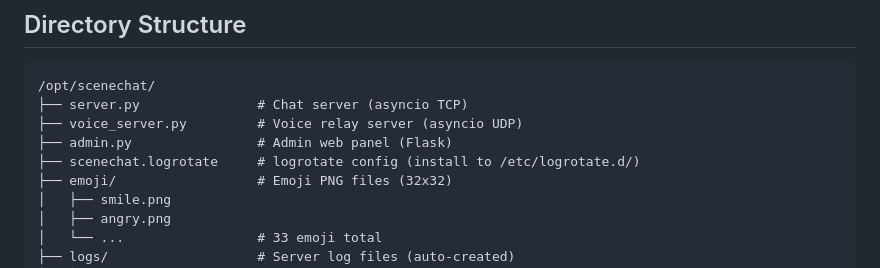
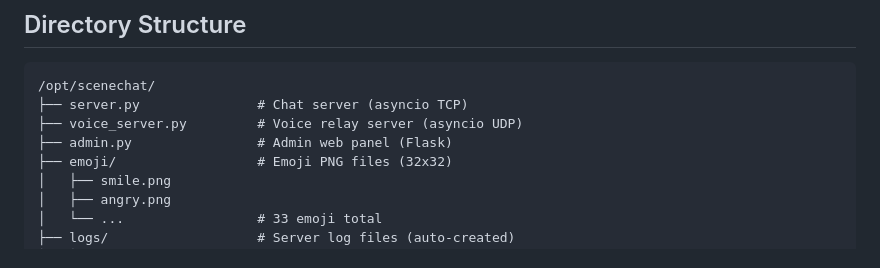
Before and after one commit to Darkone83/SceneChat, a Markdown page: Server/readme.md, the part around the change. GitHub-like rendering.

```diff
--- a/Server/readme.md
+++ b/Server/readme.md
@@ -42,7 +42,6 @@ All three processes share the same MySQL database. The chat server and admin pan
 ├── server.py               # Chat server (asyncio TCP)
 ├── voice_server.py         # Voice relay server (asyncio UDP)
 ├── admin.py                # Admin web panel (Flask)
-├── scenechat.logrotate     # logrotate config (install to /etc/logrotate.d/)
 ├── emoji/                  # Emoji PNG files (32x32)
 │   ├── smile.png
 │   ├── angry.png
```
